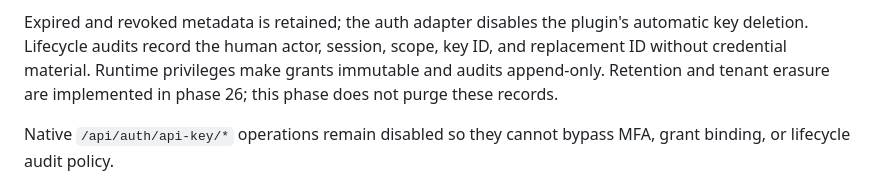
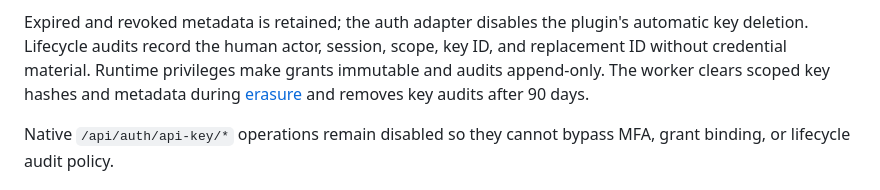
Before and after one commit to xcvzmoon/pipong, a Markdown page: SERVICE_KEYS.md, the part around the change. Rendered like a GitHub page.

```diff
--- a/SERVICE_KEYS.md
+++ b/SERVICE_KEYS.md
@@ -110,8 +110,8 @@ Security management remains available in suspended environments.
 Expired and revoked metadata is retained; the auth adapter disables the plugin's
 automatic key deletion. Lifecycle audits record the human actor, session, scope,
 key ID, and replacement ID without credential material. Runtime privileges make
-grants immutable and audits append-only. Retention and tenant erasure are
-implemented in phase 26; this phase does not purge these records.
+grants immutable and audits append-only. The worker clears scoped key hashes and metadata during
+[erasure](./ERASURE.md) and removes key audits after 90 days.
 
 Native `/api/auth/api-key/*` operations remain disabled so they cannot bypass
 MFA, grant binding, or lifecycle audit policy.
```
Also changed, not shown: AUTHENTICATION.md (+6 -1 lines).
